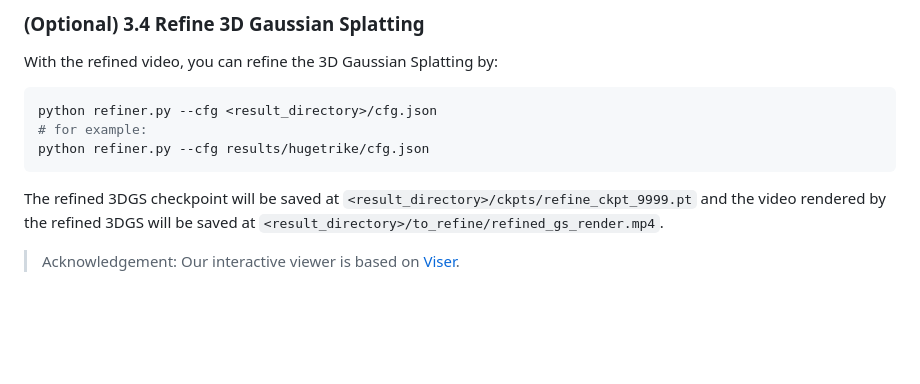
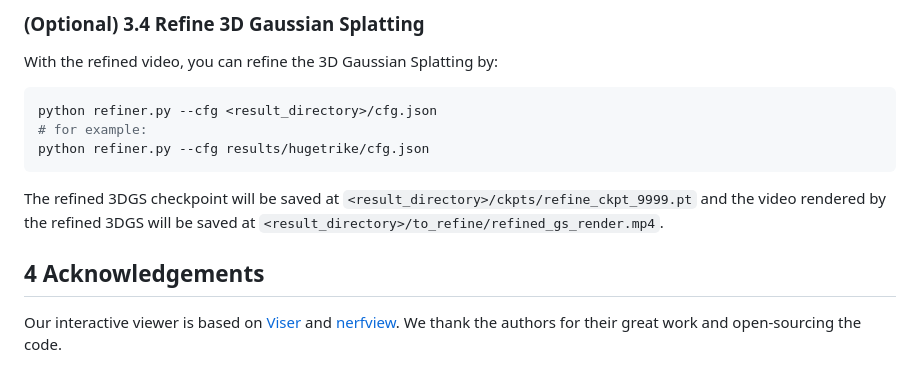
Before and after one commit to Kunhao-Liu/ViewExtrapolator, a Markdown page: multiview/README.md, the part around the change. Rendered like a GitHub page; blank space fills up the shorter version.

```diff
--- a/multiview/README.md
+++ b/multiview/README.md
@@ -64,5 +64,5 @@ python refiner.py --cfg results/hugetrike/cfg.json
 The refined 3DGS checkpoint will be saved at `<result_directory>/ckpts/refine_ckpt_9999.pt` and the video rendered by the refined 3DGS will be saved at `<result_directory>/to_refine/refined_gs_render.mp4`.
 
 
-
-> Acknowledgement: Our interactive viewer is based on [Viser](https://github.com/nerfstudio-project/viser).
+## 4 Acknowledgements
+Our interactive viewer is based on [Viser](https://github.com/nerfstudio-project/viser) and [nerfview](https://github.com/hangg7/nerfview). We thank the authors for their great work and open-sourcing the code.
```
